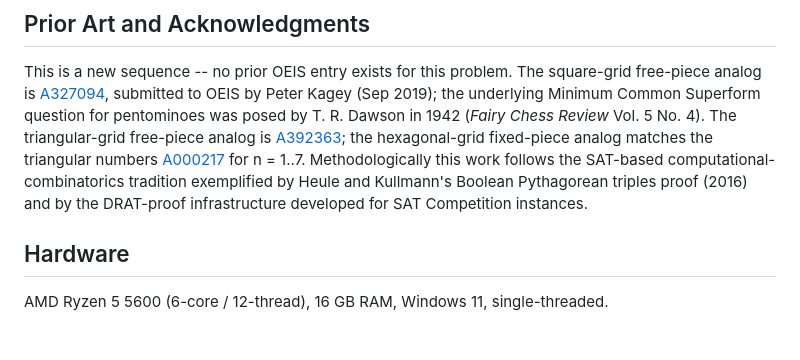
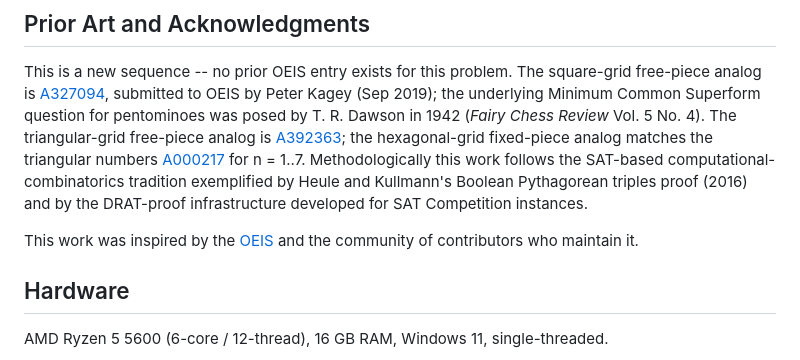
Before and after one commit to pexley-math/oeis-A395422, a Markdown page: README.md, the part around the change. GitHub-like rendering; blank space fills up the shorter version.

Commit message:
README: add OEIS acknowledgment line to Prior Art section
Matches the standard pexley-math repo phrasing (A392363, A394840, A369366,
A283056, A278299): 'This work was inspired by the OEIS and the community
of contributors who maintain it.'

```diff
--- a/README.md
+++ b/README.md
@@ -74,6 +74,8 @@ python code/verify_method2.py 9 --per-term-timeout 7200
 
 This is a new sequence -- no prior OEIS entry exists for this problem. The square-grid free-piece analog is [A327094](https://oeis.org/A327094), submitted to OEIS by Peter Kagey (Sep 2019); the underlying Minimum Common Superform question for pentominoes was posed by T. R. Dawson in 1942 (*Fairy Chess Review* Vol. 5 No. 4). The triangular-grid free-piece analog is [A392363](https://oeis.org/A392363); the hexagonal-grid fixed-piece analog matches the triangular numbers [A000217](https://oeis.org/A000217) for n = 1..7. Methodologically this work follows the SAT-based computational-combinatorics tradition exemplified by Heule and Kullmann's Boolean Pythagorean triples proof (2016) and by the DRAT-proof infrastructure developed for SAT Competition instances.
 
+This work was inspired by the [OEIS](https://oeis.org/) and the community of contributors who maintain it.
+
 ## Hardware
 
 AMD Ryzen 5 5600 (6-core / 12-thread), 16 GB RAM, Windows 11, single-threaded.
```
